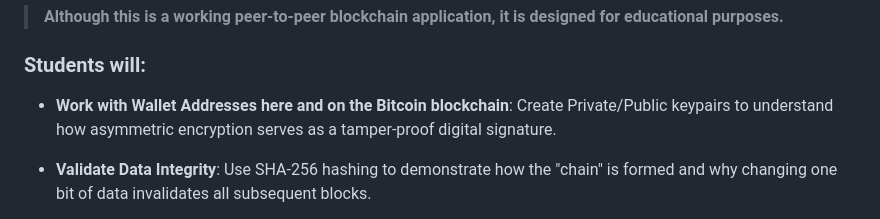
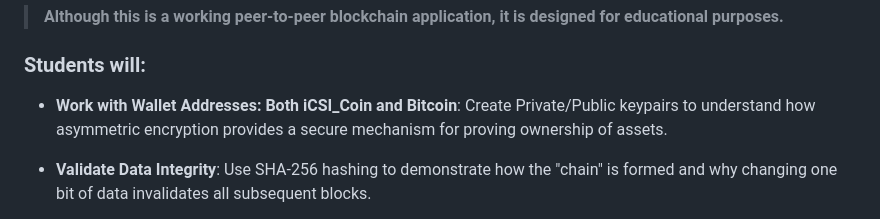
Before and after one commit to androidteacher/iCSI_Coin_2026, a Markdown page: README.md, the part around the change. GitHub-like rendering.

Commit message:
steps back to ponder to the words on the page...

```diff
--- a/README.md
+++ b/README.md
@@ -12,7 +12,7 @@
 
 ### Students will:
 
-* **Work with Wallet Addresses here and on the Bitcoin blockchain**: Create Private/Public keypairs to understand how asymmetric encryption serves as a tamper-proof digital signature.
+* **Work with Wallet Addresses: Both iCSI_Coin and Bitcoin**: Create Private/Public keypairs to understand how asymmetric encryption provides a secure mechanism for proving ownership of assets.
 
 * **Validate Data Integrity**: Use SHA-256 hashing to demonstrate how the "chain" is formed and why changing one bit of data invalidates all subsequent blocks.
 
```
